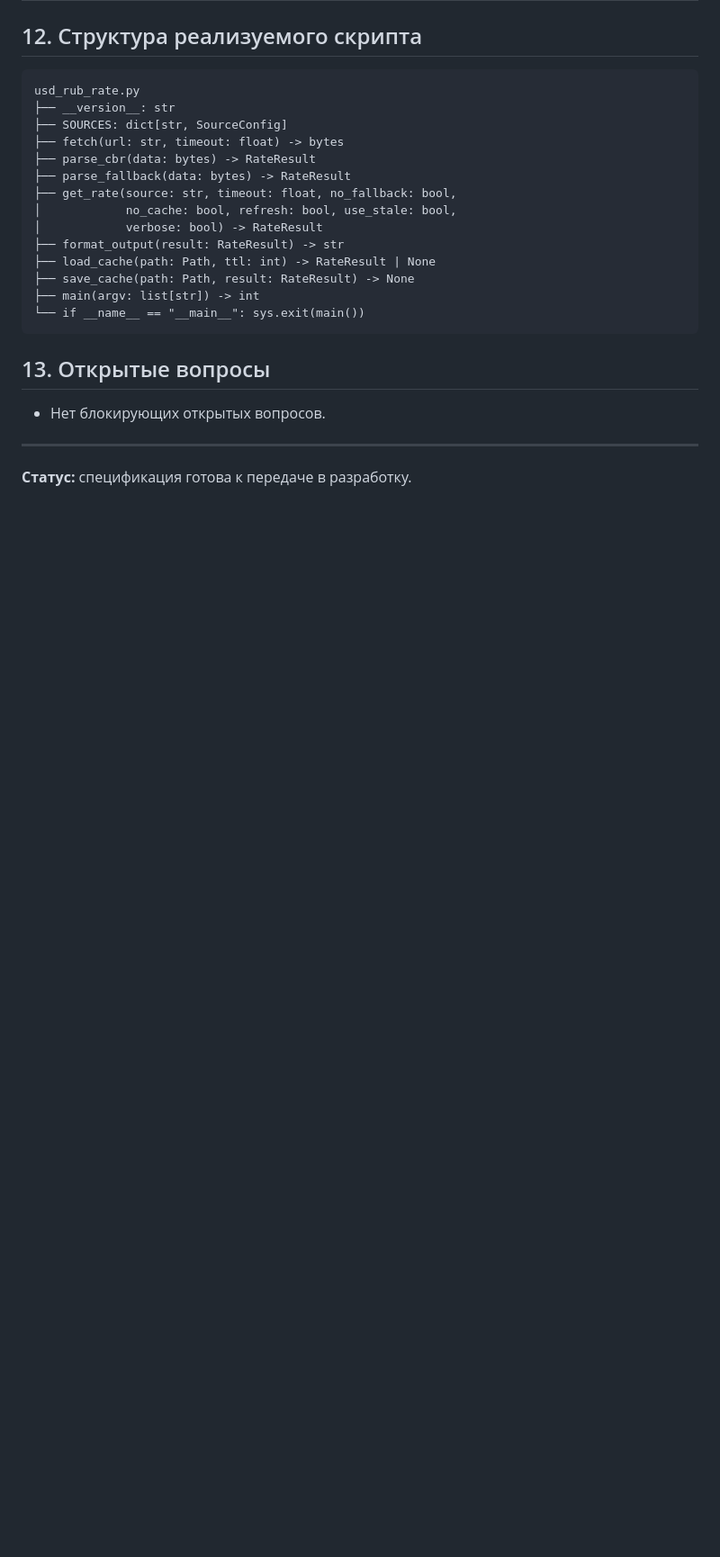
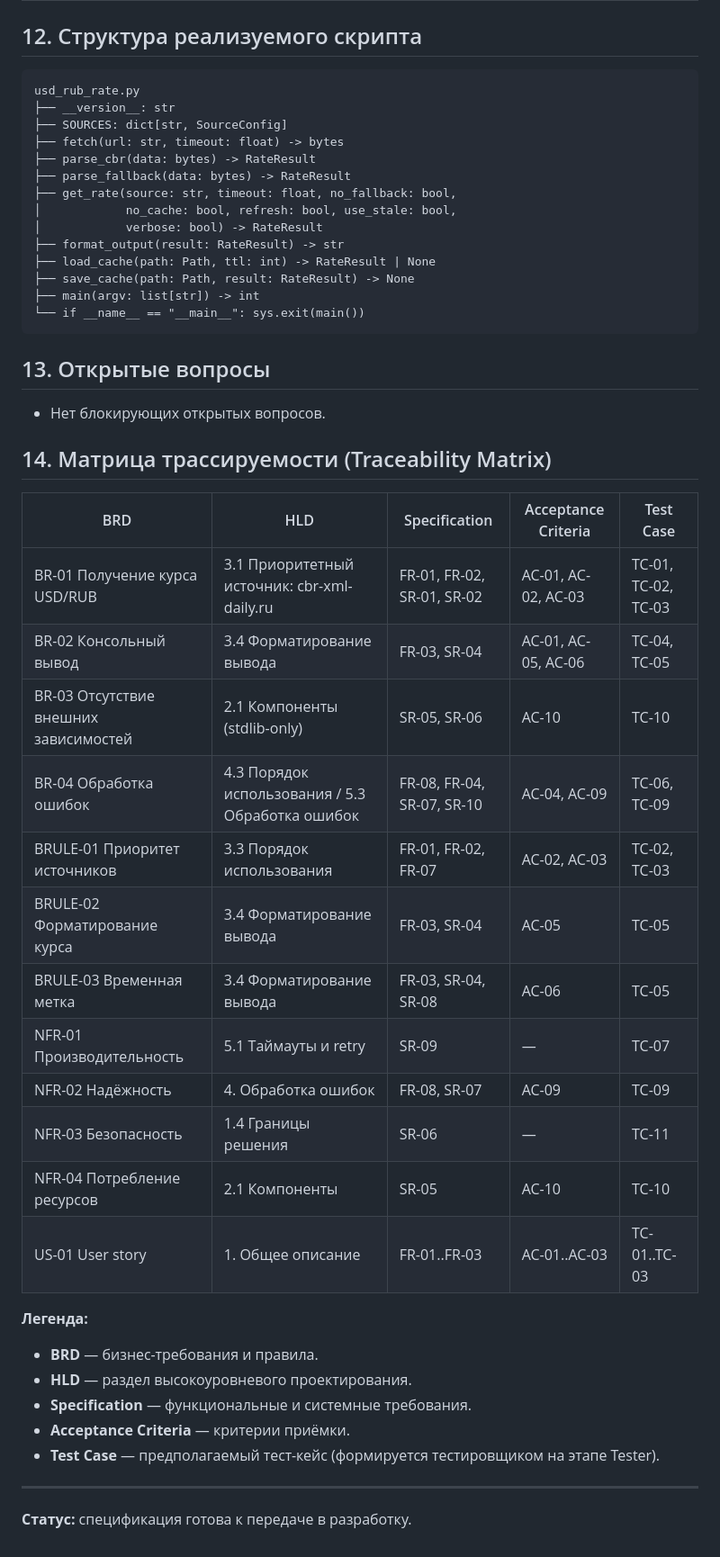
Before and after one commit to vebster88/accounts-helper, a Markdown page: projects/usd-rub-rate/spec.md, the part around the change. Shown at 90% size. GitHub-like rendering; blank space fills up the shorter version.

Commit message:
feat(spec): add traceability matrix to usd-rub-rate
- Added traceability matrix mapping BRD -> HLD -> Spec -> AC -> Test Case.
- Covers BRs, BRULEs, NFRs, and user story.

```diff
--- a/projects/usd-rub-rate/spec.md
+++ b/projects/usd-rub-rate/spec.md
@@ -527,6 +527,29 @@ usd_rub_rate.py
 
 - Нет блокирующих открытых вопросов.
 
+## 14. Матрица трассируемости (Traceability Matrix)
+
+| BRD | HLD | Specification | Acceptance Criteria | Test Case |
+|---|---|---|---|---|
+| BR-01 Получение курса USD/RUB | 3.1 Приоритетный источник: cbr-xml-daily.ru | FR-01, FR-02, SR-01, SR-02 | AC-01, AC-02, AC-03 | TC-01, TC-02, TC-03 |
+| BR-02 Консольный вывод | 3.4 Форматирование вывода | FR-03, SR-04 | AC-01, AC-05, AC-06 | TC-04, TC-05 |
+| BR-03 Отсутствие внешних зависимостей | 2.1 Компоненты (stdlib-only) | SR-05, SR-06 | AC-10 | TC-10 |
+| BR-04 Обработка ошибок | 4.3 Порядок использования / 5.3 Обработка ошибок | FR-08, FR-04, SR-07, SR-10 | AC-04, AC-09 | TC-06, TC-09 |
+| BRULE-01 Приоритет источников | 3.3 Порядок использования | FR-01, FR-02, FR-07 | AC-02, AC-03 | TC-02, TC-03 |
+| BRULE-02 Форматирование курса | 3.4 Форматирование вывода | FR-03, SR-04 | AC-05 | TC-05 |
+| BRULE-03 Временная метка | 3.4 Форматирование вывода | FR-03, SR-04, SR-08 | AC-06 | TC-05 |
+| NFR-01 Производительность | 5.1 Таймауты и retry | SR-09 | — | TC-07 |
+| NFR-02 Надёжность | 4. Обработка ошибок | FR-08, SR-07 | AC-09 | TC-09 |
+| NFR-03 Безопасность | 1.4 Границы решения | SR-06 | — | TC-11 |
+| NFR-04 Потребление ресурсов | 2.1 Компоненты | SR-05 | AC-10 | TC-10 |
+| US-01 User story | 1. Общее описание | FR-01..FR-03 | AC-01..AC-03 | TC-01..TC-03 |
+
+**Легенда:**
+- **BRD** — бизнес-требования и правила.
+- **HLD** — раздел высокоуровневого проектирования.
+- **Specification** — функциональные и системные требования.
+- **Acceptance Criteria** — критерии приёмки.
+- **Test Case** — предполагаемый тест-кейс (формируется тестировщиком на этапе Tester).
 ---
 
 **Статус:** спецификация готова к передаче в разработку.
```
